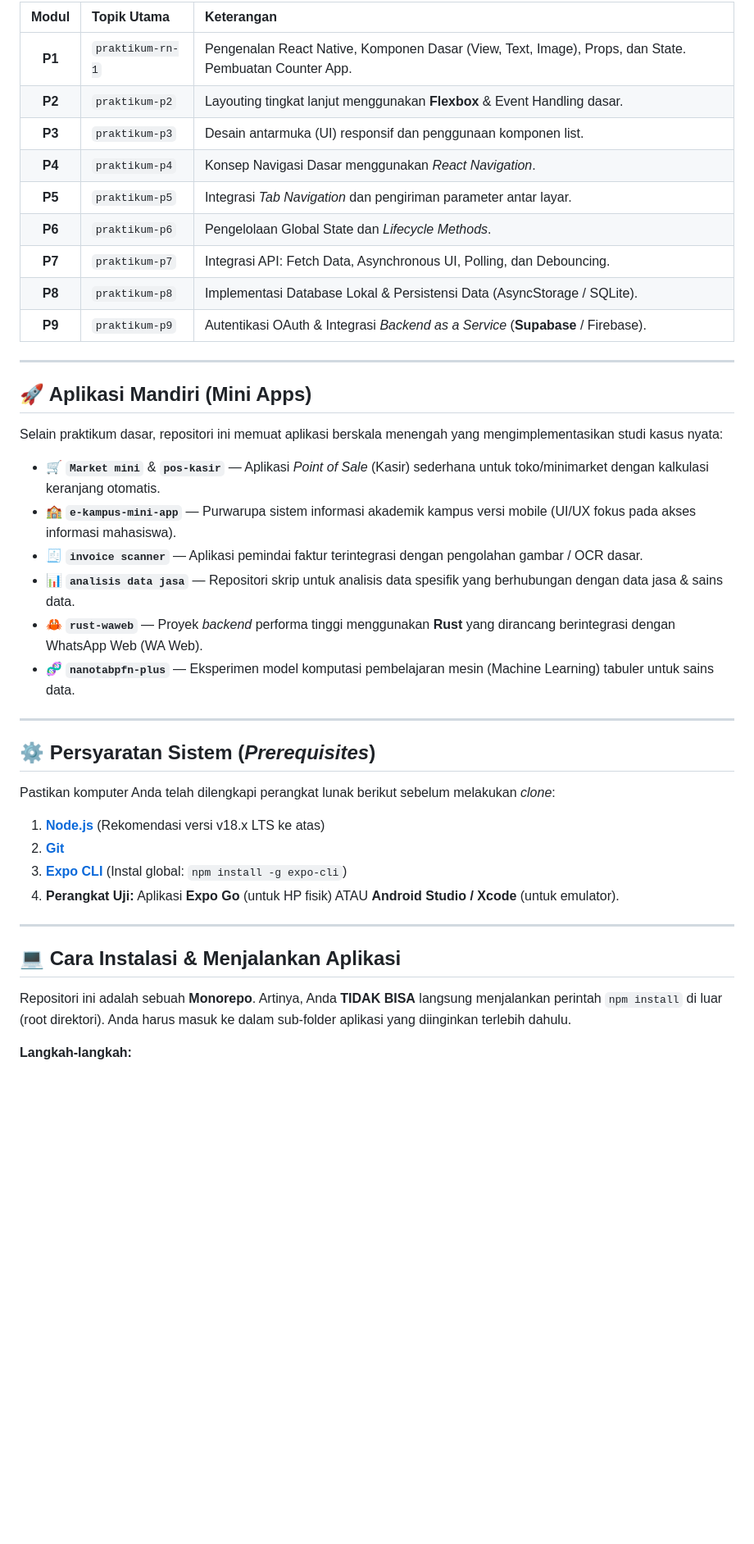
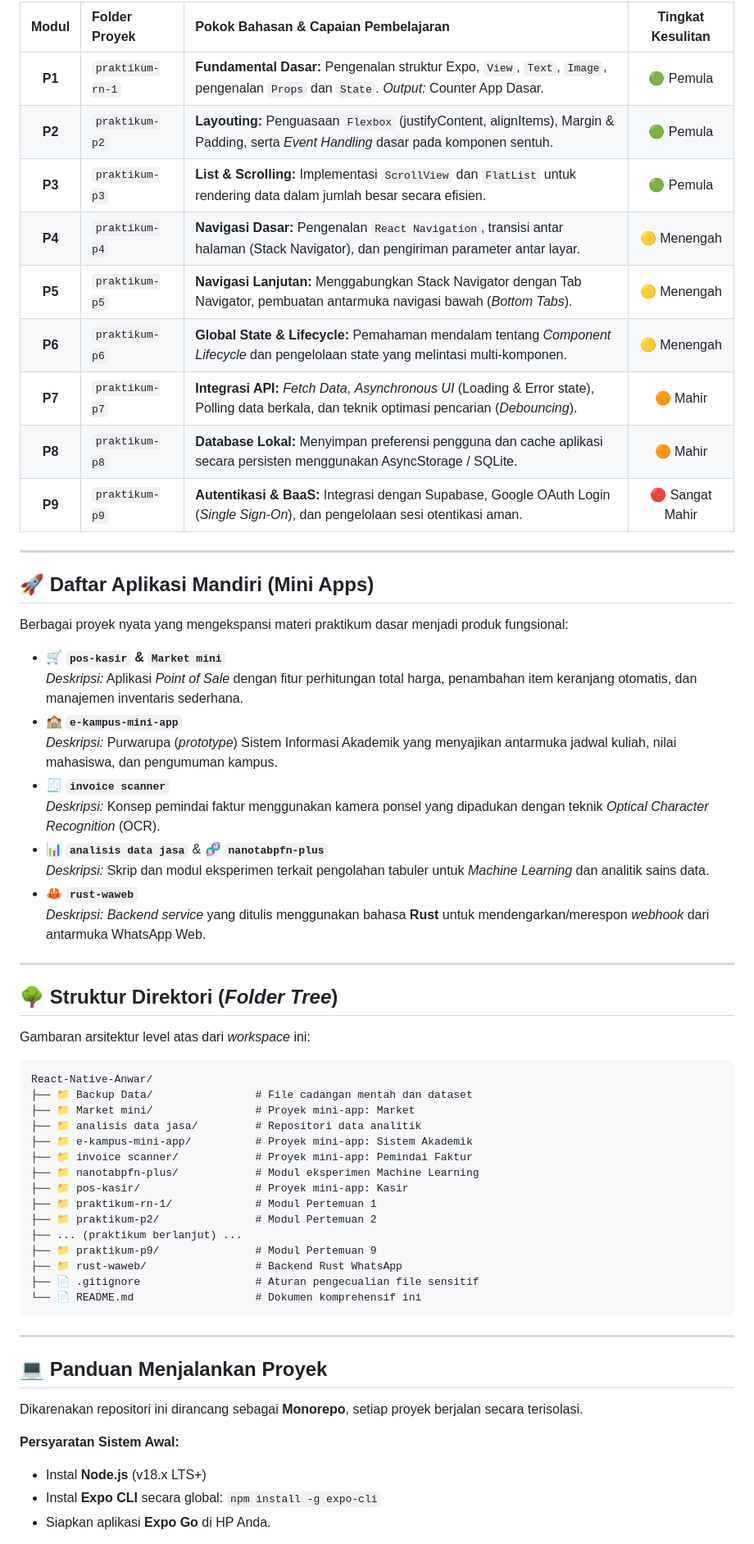
Before and after one commit to anwarrohmadi2006/React-Native-Anwar, a Markdown page: README.md, the part around one of its changes. Shown at 82% size. Drawn GitHub-style; blank space fills up the shorter version.

Commit message:
docs: create the ultimate comprehensive README layout

````diff
--- a/README.md
+++ b/README.md
@@ -38,45 +63,65 @@ Bagian ini berisi *source code* dari setiap modul pertemuan mata kuliah pemrogra
 
-| Modul | Topik Utama | Keterangan |
-| :---: | :--- | :--- |
-| **P1** | `praktikum-rn-1` | Pengenalan React Native, Komponen Dasar (View, Text, Image), Props, dan State. Pembuatan Counter App. |
-| **P2** | `praktikum-p2` | Layouting tingkat lanjut menggunakan **Flexbox** & Event Handling dasar. |
-| **P3** | `praktikum-p3` | Desain antarmuka (UI) responsif dan penggunaan komponen list. |
-| **P4** | `praktikum-p4` | Konsep Navigasi Dasar menggunakan *React Navigation*. |
-| **P5** | `praktikum-p5` | Integrasi *Tab Navigation* dan pengiriman parameter antar layar. |
-| **P6** | `praktikum-p6` | Pengelolaan Global State dan *Lifecycle Methods*. |
-| **P7** | `praktikum-p7` | Integrasi API: Fetch Data, Asynchronous UI, Polling, dan Debouncing. |
-| **P8** | `praktikum-p8` | Implementasi Database Lokal & Persistensi Data (AsyncStorage / SQLite). |
-| **P9** | `praktikum-p9` | Autentikasi OAuth & Integrasi *Backend as a Service* (**Supabase** / Firebase). |
+| Modul | Folder Proyek | Pokok Bahasan & Capaian Pembelajaran | Tingkat Kesulitan |
+| :---: | :--- | :--- | :---: |
+| **P1** | `praktikum-rn-1` | **Fundamental Dasar:** Pengenalan struktur Expo, `View`, `Text`, `Image`, pengenalan `Props` dan `State`. *Output:* Counter App Dasar. | 🟢 Pemula |
+| **P2** | `praktikum-p2` | **Layouting:** Penguasaan `Flexbox` (justifyContent, alignItems), Margin & Padding, serta *Event Handling* dasar pada komponen sentuh. | 🟢 Pemula |
+| **P3** | `praktikum-p3` | **List & Scrolling:** Implementasi `ScrollView` dan `FlatList` untuk rendering data dalam jumlah besar secara efisien. | 🟢 Pemula |
+| **P4** | `praktikum-p4` | **Navigasi Dasar:** Pengenalan `React Navigation`, transisi antar halaman (Stack Navigator), dan pengiriman parameter antar layar. | 🟡 Menengah |
+| **P5** | `praktikum-p5` | **Navigasi Lanjutan:** Menggabungkan Stack Navigator dengan Tab Navigator, pembuatan antarmuka navigasi bawah (*Bottom Tabs*). | 🟡 Menengah |
+| **P6** | `praktikum-p6` | **Global State & Lifecycle:** Pemahaman mendalam tentang *Component Lifecycle* dan pengelolaan state yang melintasi multi-komponen. | 🟡 Menengah |
+| **P7** | `praktikum-p7` | **Integrasi API:** *Fetch Data*, *Asynchronous UI* (Loading & Error state), Polling data berkala, dan teknik optimasi pencarian (*Debouncing*). | 🟠 Mahir |
+| **P8** | `praktikum-p8` | **Database Lokal:** Menyimpan preferensi pengguna dan cache aplikasi secara persisten menggunakan AsyncStorage / SQLite. | 🟠 Mahir |
+| **P9** | `praktikum-p9` | **Autentikasi & BaaS:** Integrasi dengan Supabase, Google OAuth Login (*Single Sign-On*), dan pengelolaan sesi otentikasi aman. | 🔴 Sangat Mahir |
 
 ---
 
-## 🚀 Aplikasi Mandiri (Mini Apps)
+## 🚀 Daftar Aplikasi Mandiri (Mini Apps)
 
-Selain praktikum dasar, repositori ini memuat aplikasi berskala menengah yang mengimplementasikan studi kasus nyata:
+Berbagai proyek nyata yang mengekspansi materi praktikum dasar menjadi produk fungsional:
 
-- 🛒 **`Market mini`** & **`pos-kasir`** — Aplikasi *Point of Sale* (Kasir) sederhana untuk toko/minimarket dengan kalkulasi keranjang otomatis.
-- 🏫 **`e-kampus-mini-app`** — Purwarupa sistem informasi akademik kampus versi mobile (UI/UX fokus pada akses informasi mahasiswa).
-- 🧾 **`invoice scanner`** — Aplikasi pemindai faktur terintegrasi dengan pengolahan gambar / OCR dasar.
-- 📊 **`analisis data jasa`** — Repositori skrip untuk analisis data spesifik yang berhubungan dengan data jasa & sains data.
-- 🦀 **`rust-waweb`** — Proyek *backend* performa tinggi menggunakan **Rust** yang dirancang berintegrasi dengan WhatsApp Web (WA Web).
-- 🧬 **`nanotabpfn-plus`** — Eksperimen model komputasi pembelajaran mesin (Machine Learning) tabuler untuk sains data.
+- 🛒 **`pos-kasir` & `Market mini`**
+  *Deskripsi:* Aplikasi *Point of Sale* dengan fitur perhitungan total harga, penambahan item keranjang otomatis, dan manajemen inventaris sederhana.
+- 🏫 **`e-kampus-mini-app`**
+  *Deskripsi:* Purwarupa (*prototype*) Sistem Informasi Akademik yang menyajikan antarmuka jadwal kuliah, nilai mahasiswa, dan pengumuman kampus.
+- 🧾 **`invoice scanner`**
+  *Deskripsi:* Konsep pemindai faktur menggunakan kamera ponsel yang dipadukan dengan teknik *Optical Character Recognition* (OCR).
+- 📊 **`analisis data jasa`** & 🧬 **`nanotabpfn-plus`**
+  *Deskripsi:* Skrip dan modul eksperimen terkait pengolahan tabuler untuk *Machine Learning* dan analitik sains data.
+- 🦀 **`rust-waweb`**
+  *Deskripsi:* *Backend service* yang ditulis menggunakan bahasa **Rust** untuk mendengarkan/merespon *webhook* dari antarmuka WhatsApp Web.
 
 ---
 
-## ⚙️ Persyaratan Sistem (*Prerequisites*)
+## 🌳 Struktur Direktori (*Folder Tree*)
 
-Pastikan komputer Anda telah dilengkapi perangkat lunak berikut sebelum melakukan *clone*:
+Gambaran arsitektur level atas dari *workspace* ini:
 
-1. **[Node.js](https://nodejs.org/)** (Rekomendasi versi v18.x LTS ke atas)
-2. **[Git](https://git-scm.com/)**
-3. **[Expo CLI](https://docs.expo.dev/get-started/installation/)** (Instal global: `npm install -g expo-cli`)
-4. **Perangkat Uji:** Aplikasi **Expo Go** (untuk HP fisik) ATAU **Android Studio / Xcode** (untuk emulator).
+```text
+React-Native-Anwar/
+├── 📁 Backup Data/                # File cadangan mentah dan dataset
+├── 📁 Market mini/                # Proyek mini-app: Market
+├── 📁 analisis data jasa/         # Repositori data analitik
+├── 📁 e-kampus-mini-app/          # Proyek mini-app: Sistem Akademik
+├── 📁 invoice scanner/            # Proyek mini-app: Pemindai Faktur
+├── 📁 nanotabpfn-plus/            # Modul eksperimen Machine Learning
+├── 📁 pos-kasir/                  # Proyek mini-app: Kasir
+├── 📁 praktikum-rn-1/             # Modul Pertemuan 1
+├── 📁 praktikum-p2/               # Modul Pertemuan 2
+├── ... (praktikum berlanjut) ...
+├── 📁 praktikum-p9/               # Modul Pertemuan 9
+├── 📁 rust-waweb/                 # Backend Rust WhatsApp
+├── 📄 .gitignore                  # Aturan pengecualian file sensitif
+└── 📄 README.md                   # Dokumen komprehensif ini
+```
 
 ---
 
-## 💻 Cara Instalasi & Menjalankan Aplikasi
+## 💻 Panduan Menjalankan Proyek
 
-Repositori ini adalah sebuah **Monorepo**. Artinya, Anda **TIDAK BISA** langsung menjalankan perintah `npm install` di luar (root direktori). Anda harus masuk ke dalam sub-folder aplikasi yang diinginkan terlebih dahulu.
+Dikarenakan repositori ini dirancang sebagai **Monorepo**, setiap proyek berjalan secara terisolasi.
 
-**Langkah-langkah:**
+**Persyaratan Sistem Awal:**
+- Instal **Node.js** (v18.x LTS+)
+- Instal **Expo CLI** secara global: `npm install -g expo-cli`
+- Siapkan aplikasi **Expo Go** di HP Anda.
 
````
Also changed, not shown: other parts of README.md (+77 -38 lines).
